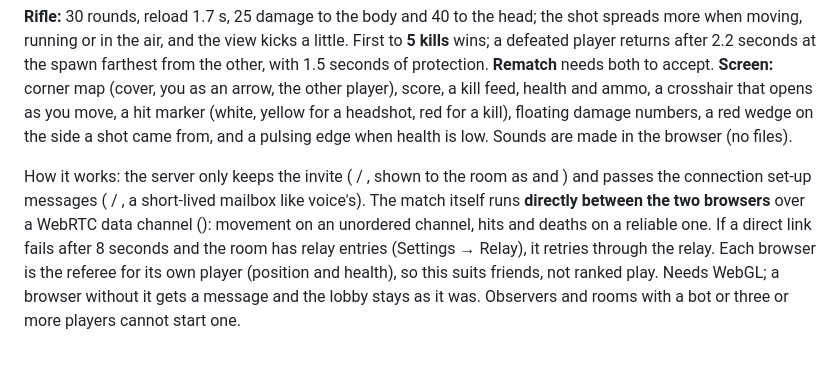
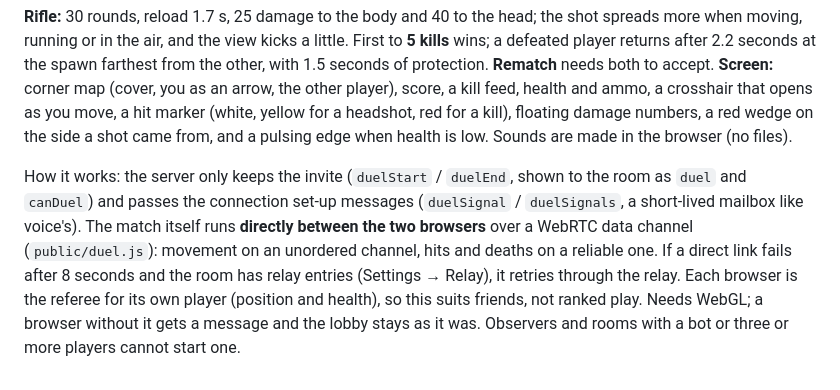
Before and after one commit to akashkarthi11/uno, a Markdown page: README.md, the part around the change. Rendered like a GitHub page.

Commit message:
README: fix the 3D duel section
Co-Authored-By: Claude Sonnet 5.5 <noreply@anthropic.com>

```diff
--- a/README.md
+++ b/README.md
@@ -336,8 +336,8 @@ buttons fire, jump and reload. The ⚙ button sets mouse/touch sensitivity and s
 **Screen:** corner map (cover, you as an arrow, the other player), score, a kill feed, health and ammo, a crosshair that opens as you move, a hit marker (white, yellow for a
 headshot, red for a kill), floating damage numbers, a red wedge on the side a shot came from, and a pulsing edge when health is low. Sounds are made in the browser (no files).
 
-How it works: the server only keeps the invite ( / , shown to the room as  and ) and passes the connection set-up messages
-( / , a short-lived mailbox like voice's). The match itself runs **directly between the two browsers** over a WebRTC data channel
-(): movement on an unordered channel, hits and deaths on a reliable one. If a direct link fails after 8 seconds and the room has relay entries
+How it works: the server only keeps the invite (`duelStart` / `duelEnd`, shown to the room as `duel` and `canDuel`) and passes the connection set-up messages
+(`duelSignal` / `duelSignals`, a short-lived mailbox like voice's). The match itself runs **directly between the two browsers** over a WebRTC data channel
+(`public/duel.js`): movement on an unordered channel, hits and deaths on a reliable one. If a direct link fails after 8 seconds and the room has relay entries
 (Settings → Relay), it retries through the relay. Each browser is the referee for its own player (position and health), so this suits friends, not ranked play.
 Needs WebGL; a browser without it gets a message and the lobby stays as it was. Observers and rooms with a bot or three or more players cannot start one.
```
